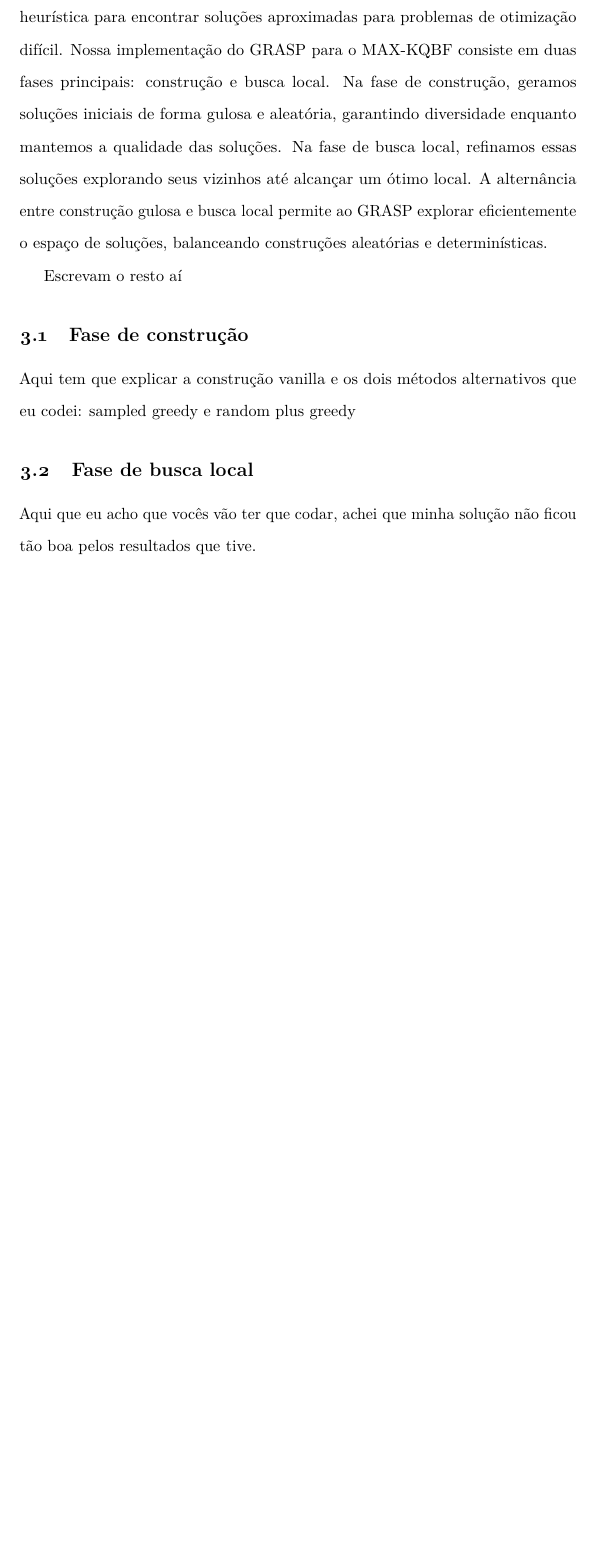
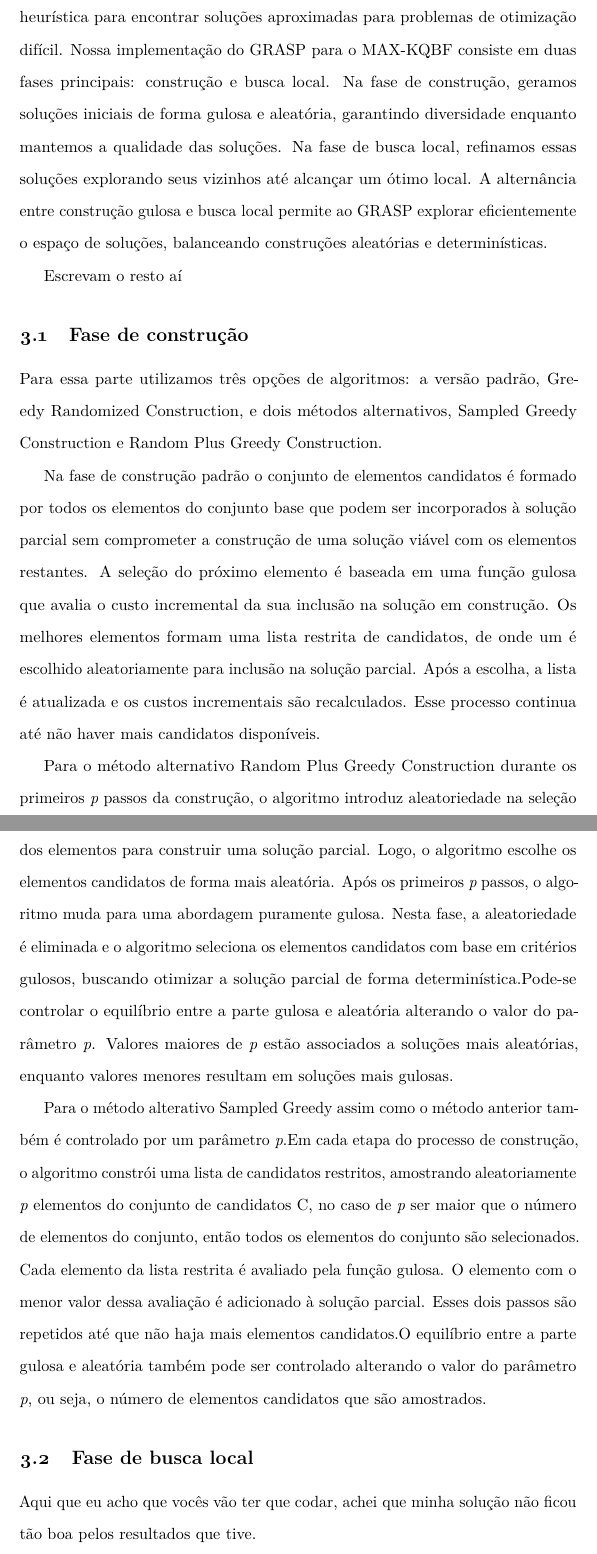
Before and after one commit to berarchegas/MC859-A1, a LaTeX document (MC859-A1.tex): part of page 2 of 3 before the commit and two parts of pages 2 and 3 of 4 after it, the two joined at a grey line, cut so that both start at the same text, the shorter picture padded with empty space. Compiled offline with pdfLaTeX.

Commit message:
Latex - Fase de Construcao

```diff
--- a/MC859-A1.tex
+++ b/MC859-A1.tex
@@ -32,7 +32,7 @@
 \usepackage{siunitx}
 
 \title{MC$859$ - A$1$}
-\author{Andreas Cisi Ramos $246955$ \\
+\author{Andreas Cisi Ramos $246932$ \\
 Bernardo Panka Archegas $246970$ \\
 Bruno Amaral Teixeira de Freitas $246983$ \\}
 \date{}
@@ -83,8 +83,15 @@ Escrevam o resto aí
 
 \subsection{Fase de construção}
 
-Aqui tem que explicar a construção vanilla e os dois métodos alternativos que eu codei:
-sampled greedy e random plus greedy
+Para essa parte utilizamos três opções de algoritmos: a versão padrão, Greedy Randomized Construction, e dois métodos alternativos, Sampled Greedy Construction e Random Plus Greedy Construction.
+
+Na fase de construção padrão o conjunto de elementos candidatos é formado por todos os elementos do conjunto base que podem ser incorporados à solução parcial sem comprometer a construção de uma solução viável com os elementos restantes. A seleção do próximo elemento é baseada em uma função gulosa que avalia o custo incremental da sua inclusão na solução em construção. Os melhores elementos formam uma lista restrita de candidatos, de onde um é escolhido aleatoriamente para inclusão na solução parcial. Após a escolha, a lista é atualizada e os custos incrementais são recalculados. Esse processo continua até não haver mais candidatos disponíveis.
+
+Para o método alternativo Random Plus Greedy Construction  durante os primeiros \textit{p} passos da construção, o algoritmo introduz aleatoriedade na seleção dos elementos para construir uma solução parcial. Logo, o algoritmo escolhe os elementos candidatos de forma mais aleatória. Após os primeiros \textit{p} passos, o algoritmo muda para uma abordagem puramente gulosa. Nesta fase, a aleatoriedade é eliminada e o algoritmo seleciona os elementos candidatos com base em critérios gulosos, buscando otimizar a solução parcial de forma determinística.Pode-se controlar o equilíbrio entre a parte gulosa e aleatória alterando o valor do parâmetro \textit{p}. Valores maiores de \textit{p} estão associados a soluções mais aleatórias, enquanto valores menores resultam em soluções mais gulosas.
+
+Para o método alterativo Sampled Greedy assim como o método anterior também é  controlado por um parâmetro \textit{p}.Em cada etapa do processo de construção, o algoritmo constrói uma lista de candidatos restritos, amostrando aleatoriamente \textit{p} elementos do conjunto de candidatos C, no caso de \textit{p} ser maior que o número de elementos do conjunto, então todos os elementos do conjunto são selecionados. Cada elemento da lista restrita é avaliado pela função gulosa. O elemento com o menor valor dessa avaliação é adicionado à solução parcial. Esses dois passos são repetidos até que não haja mais elementos candidatos.O equilíbrio entre a parte gulosa e aleatória também pode ser controlado alterando o valor do parâmetro \textit{p}, ou seja, o número de elementos candidatos que são amostrados.
+
+
 
 \subsection{Fase de busca local}
 
```
